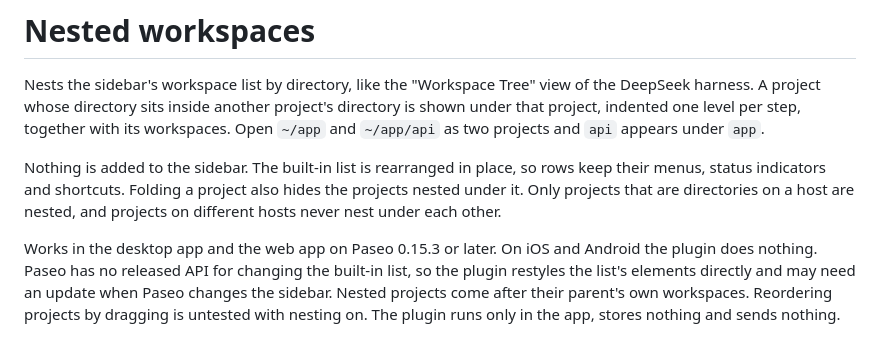
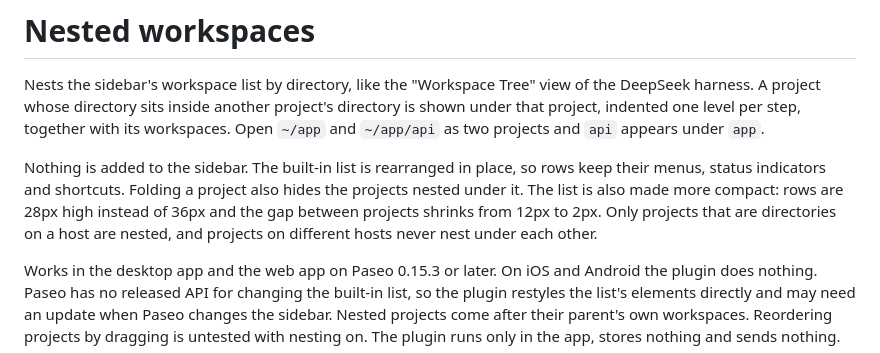
Before and after one commit to maci0/paseo-nested-workspaces, a Markdown page: OVERVIEW.md, the part around the change. GitHub-like rendering.

```diff
--- a/OVERVIEW.md
+++ b/OVERVIEW.md
@@ -2,6 +2,6 @@
 
 Nests the sidebar's workspace list by directory, like the "Workspace Tree" view of the DeepSeek harness. A project whose directory sits inside another project's directory is shown under that project, indented one level per step, together with its workspaces. Open `~/app` and `~/app/api` as two projects and `api` appears under `app`.
 
-Nothing is added to the sidebar. The built-in list is rearranged in place, so rows keep their menus, status indicators and shortcuts. Folding a project also hides the projects nested under it. Only projects that are directories on a host are nested, and projects on different hosts never nest under each other.
+Nothing is added to the sidebar. The built-in list is rearranged in place, so rows keep their menus, status indicators and shortcuts. Folding a project also hides the projects nested under it. The list is also made more compact: rows are 28px high instead of 36px and the gap between projects shrinks from 12px to 2px. Only projects that are directories on a host are nested, and projects on different hosts never nest under each other.
 
 Works in the desktop app and the web app on Paseo 0.15.3 or later. On iOS and Android the plugin does nothing. Paseo has no released API for changing the built-in list, so the plugin restyles the list's elements directly and may need an update when Paseo changes the sidebar. Nested projects come after their parent's own workspaces. Reordering projects by dragging is untested with nesting on. The plugin runs only in the app, stores nothing and sends nothing.
```
Also changed, not shown: README.md (+1 -1 lines), docs/provenance.md (+1 -0 lines), assets/screenshot.png, 2 other files.
